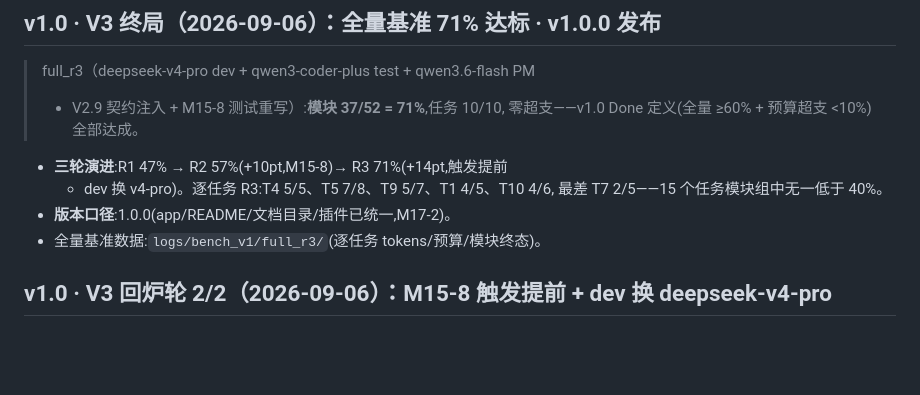
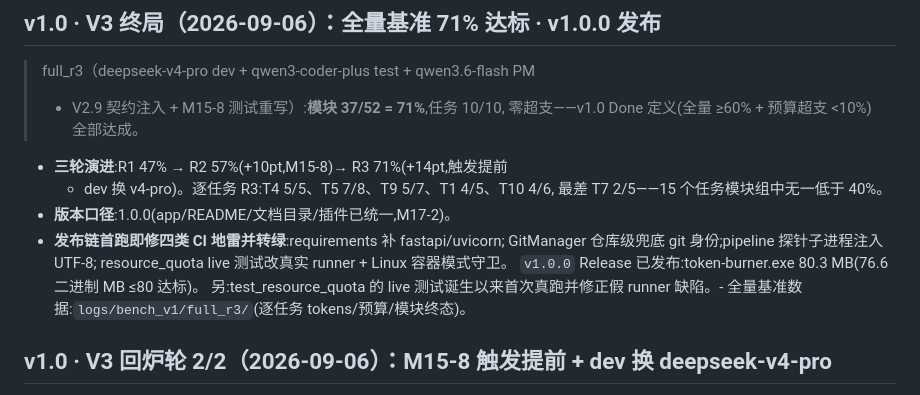
Before and after one commit to boris951119/token-burner, a Markdown page: CHANGELOG.md, the part around the change. GitHub-like rendering; blank space fills up the shorter version.

Commit message:
docs: v1.0.0 发布成功记录——Release 链转绿,exe 80.3MB 挂载

```diff
--- a/CHANGELOG.md
+++ b/CHANGELOG.md
@@ -10,7 +10,11 @@
   + dev 换 v4-pro)。逐任务 R3:T4 5/5、T5 7/8、T9 5/7、T1 4/5、T10 4/6,
   最差 T7 2/5——15 个任务模块组中无一低于 40%。
 - **版本口径**:1.0.0(app/README/文档目录/插件已统一,M17-2)。
-- 全量基准数据:`logs/bench_v1/full_r3/`(逐任务 tokens/预算/模块终态)。
+- **发布链首跑即修四类 CI 地雷并转绿**:requirements 补 fastapi/uvicorn;
+  GitManager 仓库级兜底 git 身份;pipeline 探针子进程注入 UTF-8;
+  resource_quota live 测试改真实 runner + Linux 容器模式守卫。
+  `v1.0.0` Release 已发布:token-burner.exe 80.3 MB(76.6 二进制 MB ≤80 达标)。
+  另:test_resource_quota 的 live 测试诞生以来首次真跑并修正假 runner 缺陷。- 全量基准数据:`logs/bench_v1/full_r3/`(逐任务 tokens/预算/模块终态)。
 
 
 ## v1.0 · V3 回炉轮 2/2（2026-09-06）：M15-8 触发提前 + dev 换 deepseek-v4-pro
```
